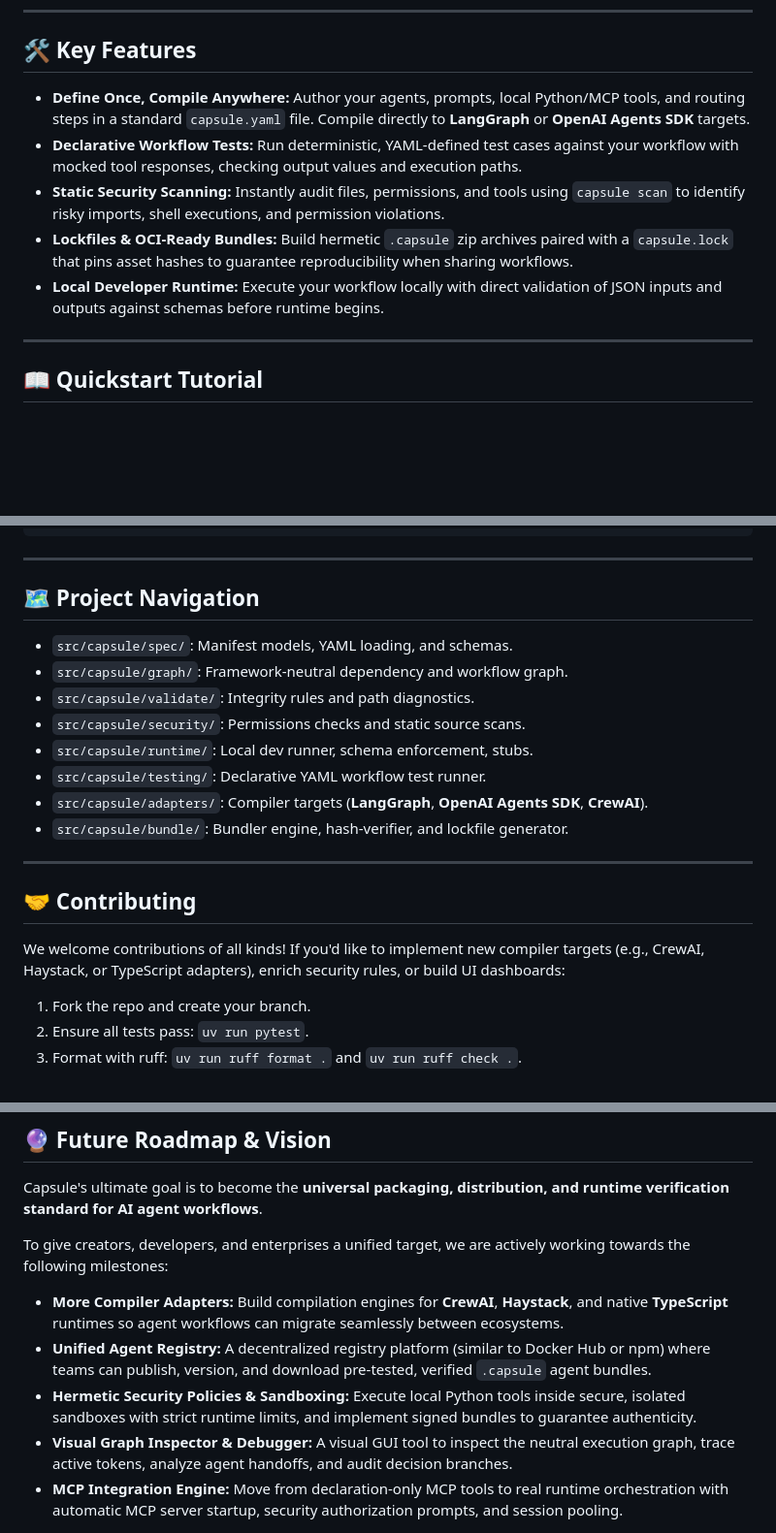
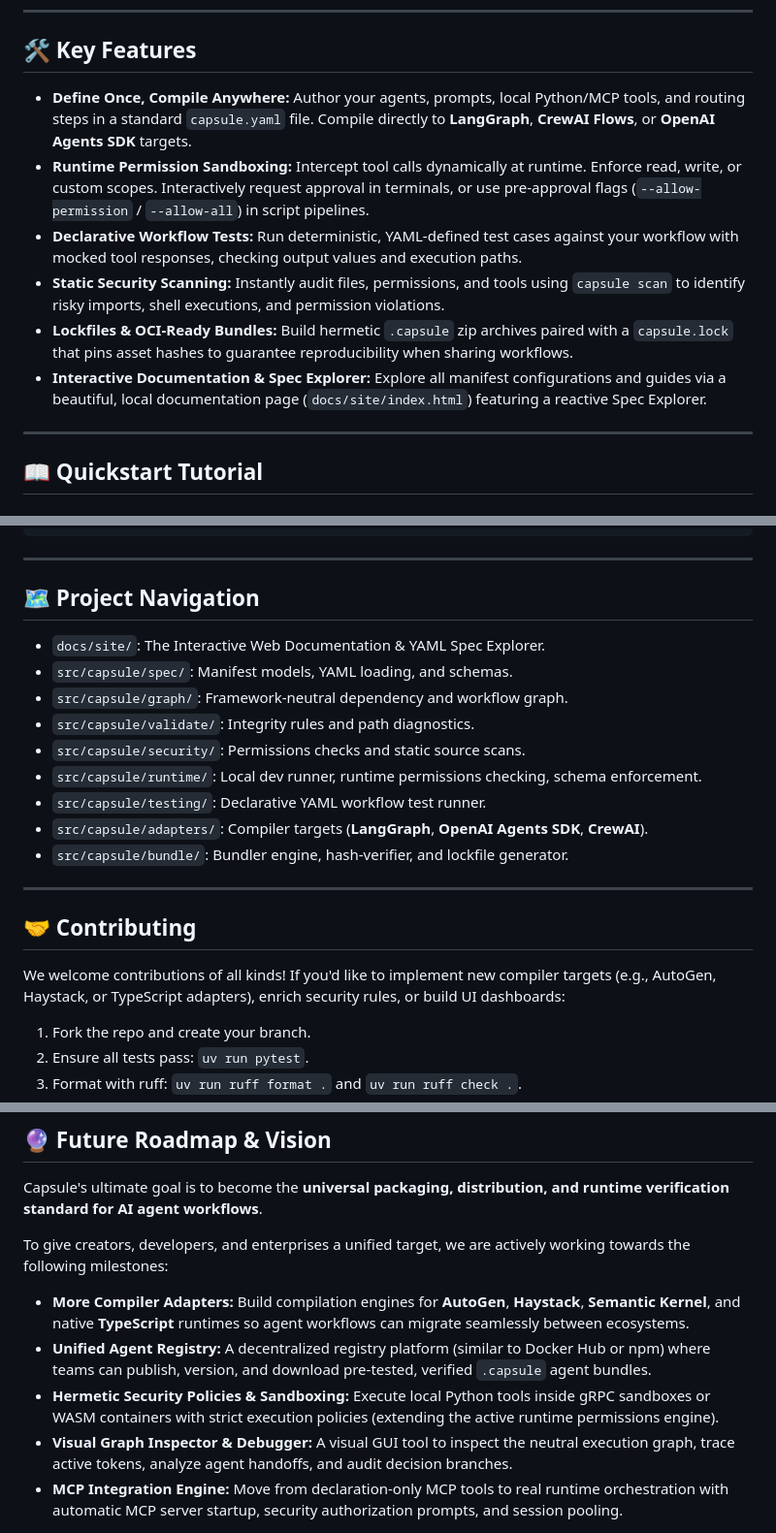
Before and after one commit to vindepemarte/Capsule, a Markdown page: README.md, 3 parts joined by grey strips. Shown at 97% size. Rendered like a GitHub page; blank space fills up the shorter version.

Commit message:
Update README.md features, navigation, and roadmap targets for P1 completion

```diff
--- a/README.md
+++ b/README.md
@@ -29,11 +29,12 @@ This leads to several critical issues:
 
 ## 🛠️ Key Features
 
-* **Define Once, Compile Anywhere:** Author your agents, prompts, local Python/MCP tools, and routing steps in a standard `capsule.yaml` file. Compile directly to **LangGraph** or **OpenAI Agents SDK** targets.
+* **Define Once, Compile Anywhere:** Author your agents, prompts, local Python/MCP tools, and routing steps in a standard `capsule.yaml` file. Compile directly to **LangGraph**, **CrewAI Flows**, or **OpenAI Agents SDK** targets.
+* **Runtime Permission Sandboxing:** Intercept tool calls dynamically at runtime. Enforce read, write, or custom scopes. Interactively request approval in terminals, or use pre-approval flags (`--allow-permission` / `--allow-all`) in script pipelines.
 * **Declarative Workflow Tests:** Run deterministic, YAML-defined test cases against your workflow with mocked tool responses, checking output values and execution paths.
 * **Static Security Scanning:** Instantly audit files, permissions, and tools using `capsule scan` to identify risky imports, shell executions, and permission violations.
 * **Lockfiles & OCI-Ready Bundles:** Build hermetic `.capsule` zip archives paired with a `capsule.lock` that pins asset hashes to guarantee reproducibility when sharing workflows.
-* **Local Developer Runtime:** Execute your workflow locally with direct validation of JSON inputs and outputs against schemas before runtime begins.
+* **Interactive Documentation & Spec Explorer:** Explore all manifest configurations and guides via a beautiful, local documentation page (`docs/site/index.html`) featuring a reactive Spec Explorer.
 
 ---
 
@@ -182,11 +183,12 @@ tests:
 
 ## 🗺️ Project Navigation
 
+* `docs/site/`: The Interactive Web Documentation & YAML Spec Explorer.
 * `src/capsule/spec/`: Manifest models, YAML loading, and schemas.
 * `src/capsule/graph/`: Framework-neutral dependency and workflow graph.
 * `src/capsule/validate/`: Integrity rules and path diagnostics.
 * `src/capsule/security/`: Permissions checks and static source scans.
-* `src/capsule/runtime/`: Local dev runner, schema enforcement, stubs.
+* `src/capsule/runtime/`: Local dev runner, runtime permissions checking, schema enforcement.
 * `src/capsule/testing/`: Declarative YAML workflow test runner.
 * `src/capsule/adapters/`: Compiler targets (**LangGraph**, **OpenAI Agents SDK**, **CrewAI**).
 * `src/capsule/bundle/`: Bundler engine, hash-verifier, and lockfile generator.
@@ -195,7 +197,7 @@ tests:
 
 ## 🤝 Contributing
 
-We welcome contributions of all kinds! If you'd like to implement new compiler targets (e.g., CrewAI, Haystack, or TypeScript adapters), enrich security rules, or build UI dashboards:
+We welcome contributions of all kinds! If you'd like to implement new compiler targets (e.g., AutoGen, Haystack, or TypeScript adapters), enrich security rules, or build UI dashboards:
 1. Fork the repo and create your branch.
 2. Ensure all tests pass: `uv run pytest`.
 3. Format with ruff: `uv run ruff format .` and `uv run ruff check .`.
@@ -209,9 +211,9 @@ Capsule's ultimate goal is to become the **universal packaging, distribution, an
 
 To give creators, developers, and enterprises a unified target, we are actively working towards the following milestones:
 
-* **More Compiler Adapters:** Build compilation engines for **CrewAI**, **Haystack**, and native **TypeScript** runtimes so agent workflows can migrate seamlessly between ecosystems.
+* **More Compiler Adapters:** Build compilation engines for **AutoGen**, **Haystack**, **Semantic Kernel**, and native **TypeScript** runtimes so agent workflows can migrate seamlessly between ecosystems.
 * **Unified Agent Registry:** A decentralized registry platform (similar to Docker Hub or npm) where teams can publish, version, and download pre-tested, verified `.capsule` agent bundles.
-* **Hermetic Security Policies & Sandboxing:** Execute local Python tools inside secure, isolated sandboxes with strict runtime limits, and implement signed bundles to guarantee authenticity.
+* **Hermetic Security Policies & Sandboxing:** Execute local Python tools inside gRPC sandboxes or WASM containers with strict execution policies (extending the active runtime permissions engine).
 * **Visual Graph Inspector & Debugger:** A visual GUI tool to inspect the neutral execution graph, trace active tokens, analyze agent handoffs, and audit decision branches.
 * **MCP Integration Engine:** Move from declaration-only MCP tools to real runtime orchestration with automatic MCP server startup, security authorization prompts, and session pooling.
 
```
